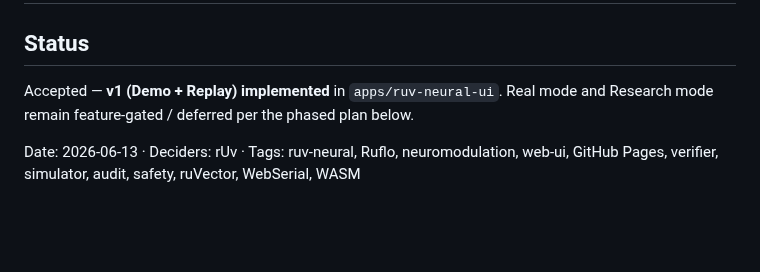
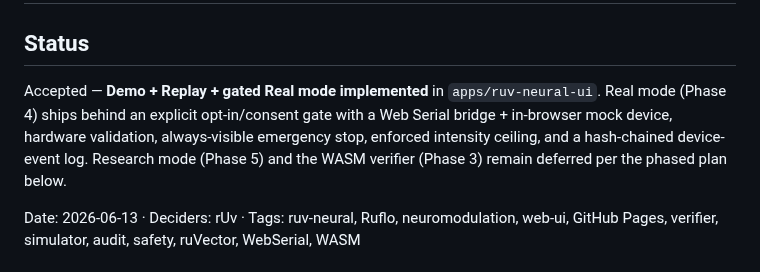
Before and after one commit to ruvnet/ruv-neural, a Markdown page: docs/adr/0014-web-console.md, the part around the change. Drawn GitHub-style; blank space fills up the shorter version.

```diff
--- a/docs/adr/0014-web-console.md
+++ b/docs/adr/0014-web-console.md
@@ -2,8 +2,12 @@
 
 ## Status
 
-Accepted — **v1 (Demo + Replay) implemented** in `apps/ruv-neural-ui`. Real mode
-and Research mode remain feature-gated / deferred per the phased plan below.
+Accepted — **Demo + Replay + gated Real mode implemented** in
+`apps/ruv-neural-ui`. Real mode (Phase 4) ships behind an explicit
+opt-in/consent gate with a Web Serial bridge + in-browser mock device, hardware
+validation, always-visible emergency stop, enforced intensity ceiling, and a
+hash-chained device-event log. Research mode (Phase 5) and the WASM verifier
+(Phase 3) remain deferred per the phased plan below.
 
 Date: 2026-06-13 · Deciders: rUv ·
 Tags: ruv-neural, Ruflo, neuromodulation, web-ui, GitHub Pages, verifier,
```
Also changed, not shown: README.md (+8 -0 lines), docs/images/realmode.png (added), 9 other files.
